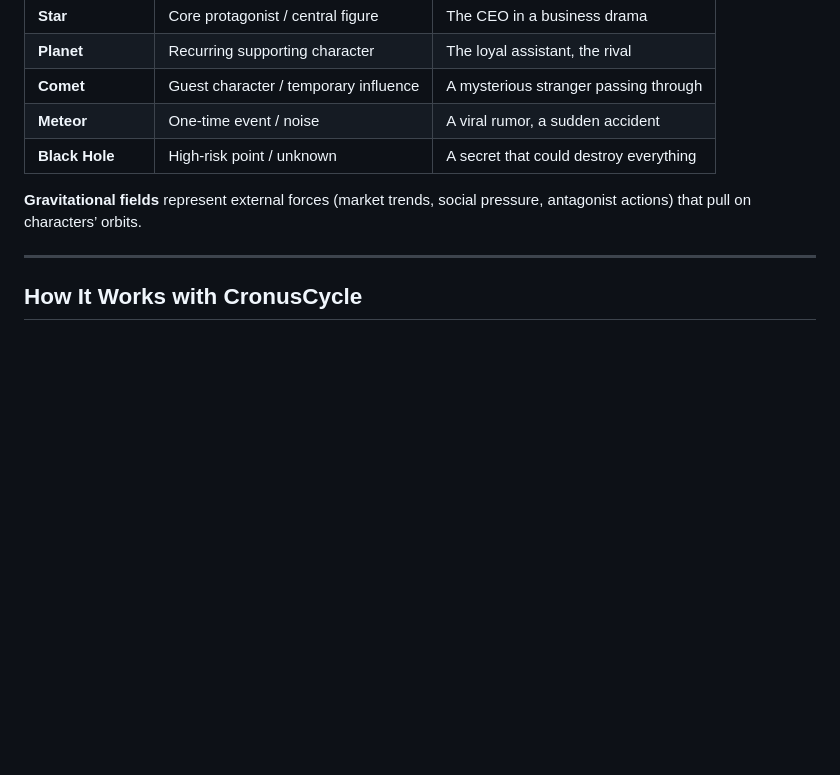
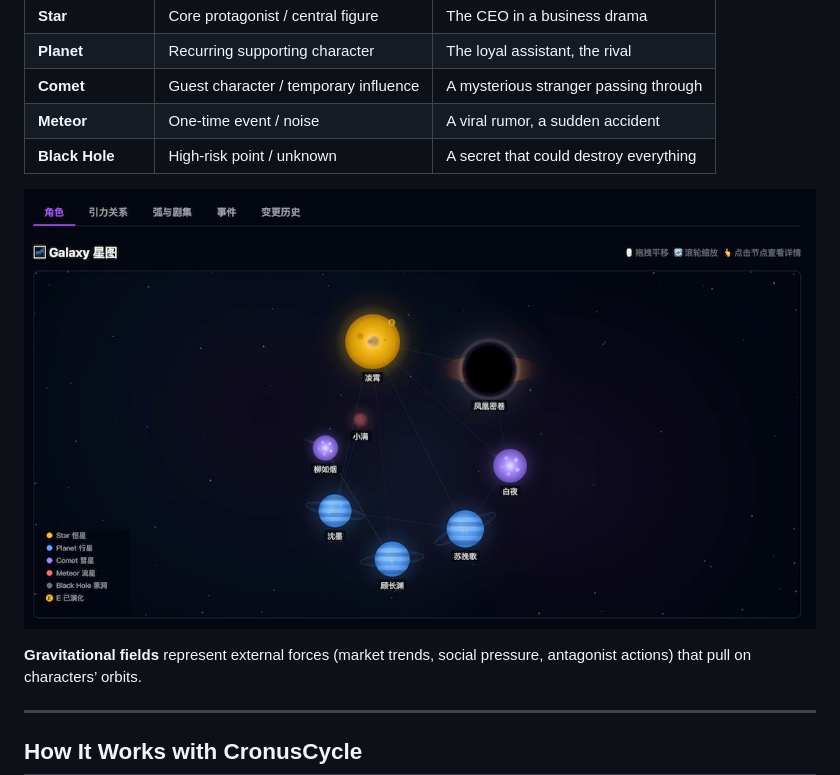
Before and after one commit to zerora-labs/cronus-short-verse, a Markdown page: README.md, the part around the change. GitHub-like rendering; pictures changed too: pic.jpg (added); blank space fills up the shorter version.

Commit message:
docs: add core metaphor image to both READMEs

```diff
--- a/README.md
+++ b/README.md
@@ -60,6 +60,8 @@ We model every narrative element as a celestial body. This makes complex relatio
 | **Comet** | Guest character / temporary influence | A mysterious stranger passing through |
 | **Meteor** | One‑time event / noise | A viral rumor, a sudden accident |
 | **Black Hole** | High‑risk point / unknown | A secret that could destroy everything |
+
+![Core Metaphor - Celestial Narrative Model](pic.jpg)
 
 **Gravitational fields** represent external forces (market trends, social pressure, antagonist actions) that pull on characters’ orbits.
 
```
Also changed, not shown: README.zh-CN.md (+2 -0 lines).
